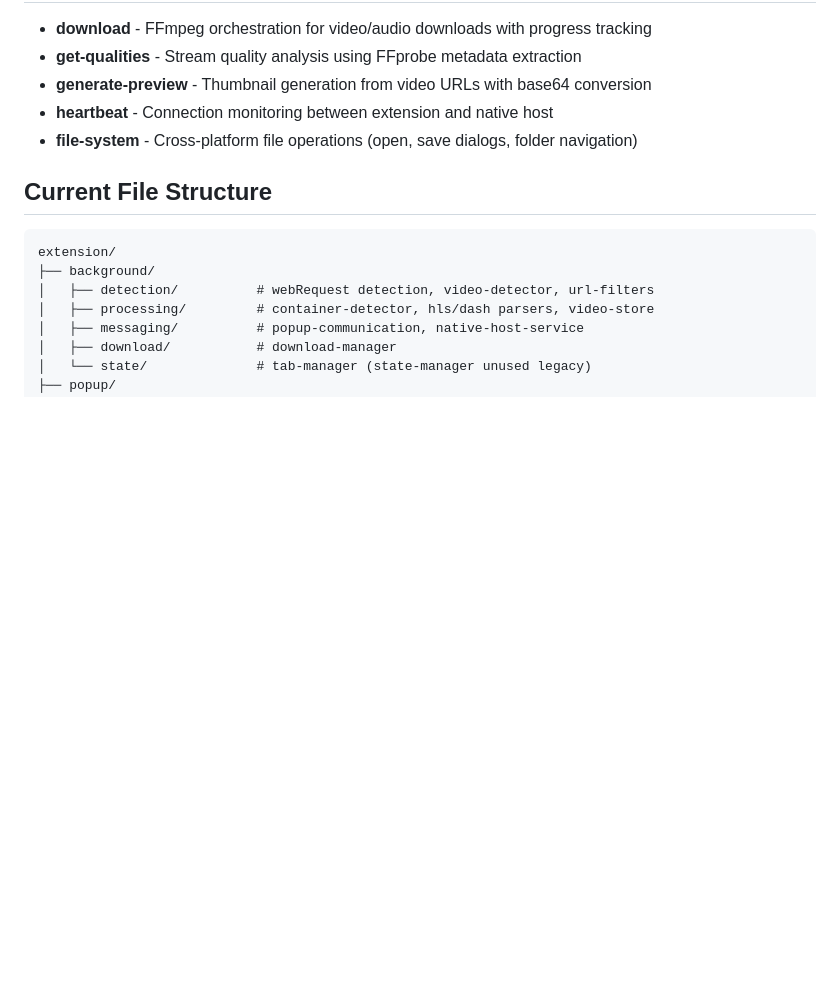
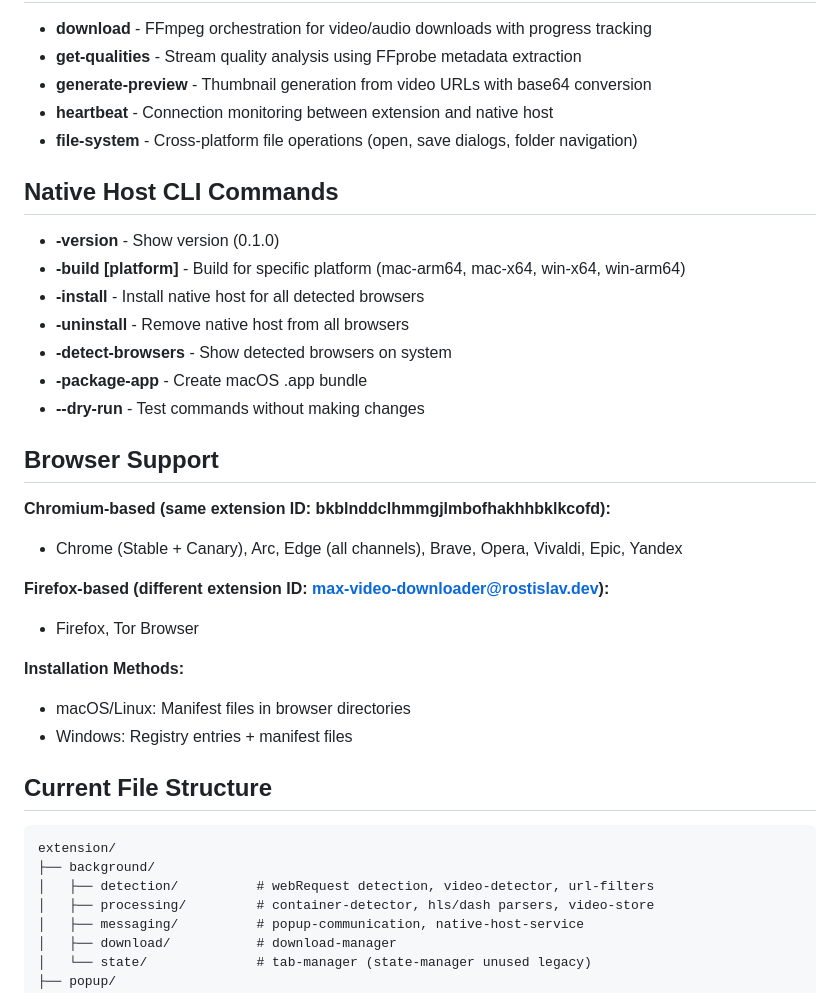
Before and after one commit to Suwot/max-video-downloader, a Markdown page: .kiro/steering/project-context.md, the part around one of its changes. GitHub-like rendering; blank space fills up the shorter version.

````diff
--- a/.kiro/steering/project-context.md
+++ b/.kiro/steering/project-context.md
@@ -39,6 +39,28 @@ MAX Video Downloader - Chrome extension (Manifest V3) that downloads videos from
 - **heartbeat** - Connection monitoring between extension and native host
 - **file-system** - Cross-platform file operations (open, save dialogs, folder navigation)
 
+## Native Host CLI Commands
+
+- **-version** - Show version (0.1.0)
+- **-build [platform]** - Build for specific platform (mac-arm64, mac-x64, win-x64, win-arm64)
+- **-install** - Install native host for all detected browsers
+- **-uninstall** - Remove native host from all browsers
+- **-detect-browsers** - Show detected browsers on system
+- **-package-app** - Create macOS .app bundle
+- **--dry-run** - Test commands without making changes
+
+## Browser Support
+
+**Chromium-based (same extension ID: bkblnddclhmmgjlmbofhakhhbklkcofd):**
+- Chrome (Stable + Canary), Arc, Edge (all channels), Brave, Opera, Vivaldi, Epic, Yandex
+
+**Firefox-based (different extension ID: max-video-downloader@rostislav.dev):**
+- Firefox, Tor Browser
+
+**Installation Methods:**
+- macOS/Linux: Manifest files in browser directories
+- Windows: Registry entries + manifest files
+
 ## Current File Structure
 
 ```
````
Also changed, not shown: other parts of .kiro/steering/project-context.md (+26 -3 lines).
